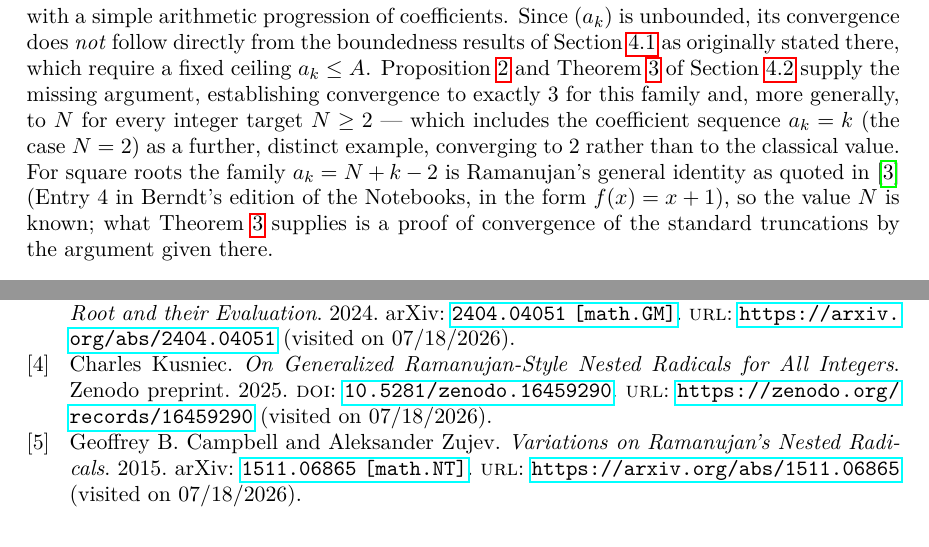
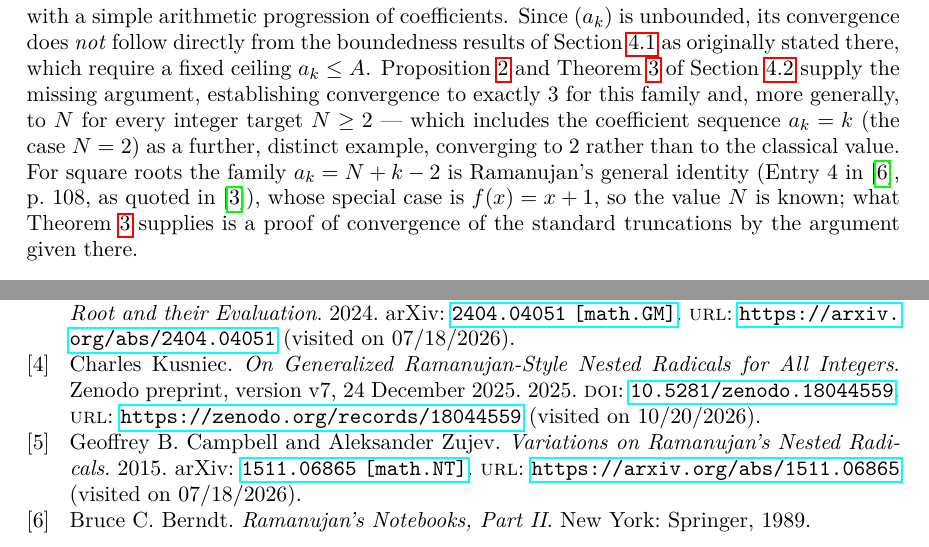
Before and after one commit to Flaman55/RamanujanNestedRadicals, a LaTeX paper (Latex/Flamandzki_Ramanujan_nested_v3.tex, which reads Latex/bibliography.bib): two parts of pages 9 and 18 of 18, joined at a grey line, cut so that both start at the same text. Compiled offline with pdfLaTeX.

Commit message:
Cite the open Kusniec version v7, add Berndt Part II and per-source locations
- Kusniec: cite Zenodo v7 (10.5281/zenodo.18044559, open access), the version read.
- Add Berndt, Ramanujan's Notebooks Part II (Entry 4, p. 108) to the bibliography
  and cite it in the paper (v3).
- formalization.yaml: add location and intended audience for each source.

```diff
--- a/Latex/Flamandzki_Ramanujan_nested_v3.tex
+++ b/Latex/Flamandzki_Ramanujan_nested_v3.tex
@@ -385,7 +385,7 @@ i.e. it is the instance $N=3$ of the family $a_k = N+k-2$ already introduced via
 \[
 R_k = \sqrt{1 + a_k R_{k+1}},
 \]
-with a simple arithmetic progression of coefficients. Since $(a_k)$ is unbounded, its convergence does \emph{not} follow directly from the boundedness results of Section~\ref{subsec:existence-convergence} as originally stated there, which require a fixed ceiling $a_k \le A$. Proposition~\ref{prop:moving-ceiling} and Theorem~\ref{thm:exact-convergence} of Section~\ref{subsec:unbounded-linear} supply the missing argument, establishing convergence to exactly $3$ for this family and, more generally, to $N$ for every integer target $N \ge 2$ — which includes the coefficient sequence $a_k = k$ (the case $N=2$) as a further, distinct example, converging to $2$ rather than to the classical value. For square roots the family $a_k=N+k-2$ is Ramanujan's general identity as quoted in~\cite{MitraNestedRadicals} (Entry 4 in Berndt's edition of the Notebooks, in the form $f(x)=x+1$), so the value $N$ is known; what Theorem~\ref{thm:exact-convergence} supplies is a proof of convergence of the standard truncations by the argument given there.
+with a simple arithmetic progression of coefficients. Since $(a_k)$ is unbounded, its convergence does \emph{not} follow directly from the boundedness results of Section~\ref{subsec:existence-convergence} as originally stated there, which require a fixed ceiling $a_k \le A$. Proposition~\ref{prop:moving-ceiling} and Theorem~\ref{thm:exact-convergence} of Section~\ref{subsec:unbounded-linear} supply the missing argument, establishing convergence to exactly $3$ for this family and, more generally, to $N$ for every integer target $N \ge 2$ — which includes the coefficient sequence $a_k = k$ (the case $N=2$) as a further, distinct example, converging to $2$ rather than to the classical value. For square roots the family $a_k=N+k-2$ is Ramanujan's general identity (Entry 4 in~\cite{BerndtNotebooksII}, p.~108, as quoted in~\cite{MitraNestedRadicals}), whose special case is $f(x)=x+1$, so the value $N$ is known; what Theorem~\ref{thm:exact-convergence} supplies is a proof of convergence of the standard truncations by the argument given there.
 
 \subsection{Higher-Order Root Constructions}
 \label{subsec:higher-order-roots}
--- a/Latex/bibliography.bib
+++ b/Latex/bibliography.bib
@@ -21,10 +21,10 @@
   author  = {Kusniec, Charles},
   title   = {On {G}eneralized {R}amanujan-{S}tyle {N}ested {R}adicals for {A}ll {I}ntegers},
   year    = {2025},
-  doi     = {10.5281/zenodo.16459290},
-  url     = {https://zenodo.org/records/16459290},
-  urldate = {2026-07-18},
-  note    = {Zenodo preprint}
+  doi     = {10.5281/zenodo.18044559},
+  url     = {https://zenodo.org/records/18044559},
+  urldate = {2026-10-20},
+  note    = {Zenodo preprint, version v7, 24 December 2025}
 }
 @online{CampbellZujevRadicals,
   author      = {Campbell, Geoffrey B. and Zujev, Aleksander},
@@ -46,3 +46,10 @@
   year         = {1935},
   doi          = {10.1080/00029890.1935.11987745}
 }
+@book{BerndtNotebooksII,
+  author    = {Berndt, Bruce C.},
+  title     = {Ramanujan's Notebooks, Part {II}},
+  year      = {1989},
+  publisher = {Springer},
+  location  = {New York}
+}
```
Also changed, not shown: formalization.yaml (+15 -1 lines).
